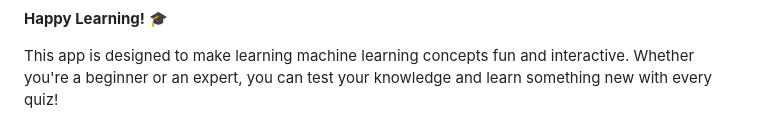
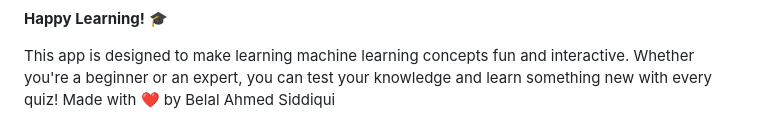
Before and after one commit to stoicsapien1/ML-Quiz-App-Assignment-3-ERA-v4, a Markdown page: README.md, the part around the change. GitHub-like rendering.

```diff
--- a/README.md
+++ b/README.md
@@ -230,3 +230,4 @@ If you have questions or need help:
 **Happy Learning!** 🎓
 
 This app is designed to make learning machine learning concepts fun and interactive. Whether you're a beginner or an expert, you can test your knowledge and learn something new with every quiz!
+Made with ❤️ by Belal Ahmed Siddiqui
```
